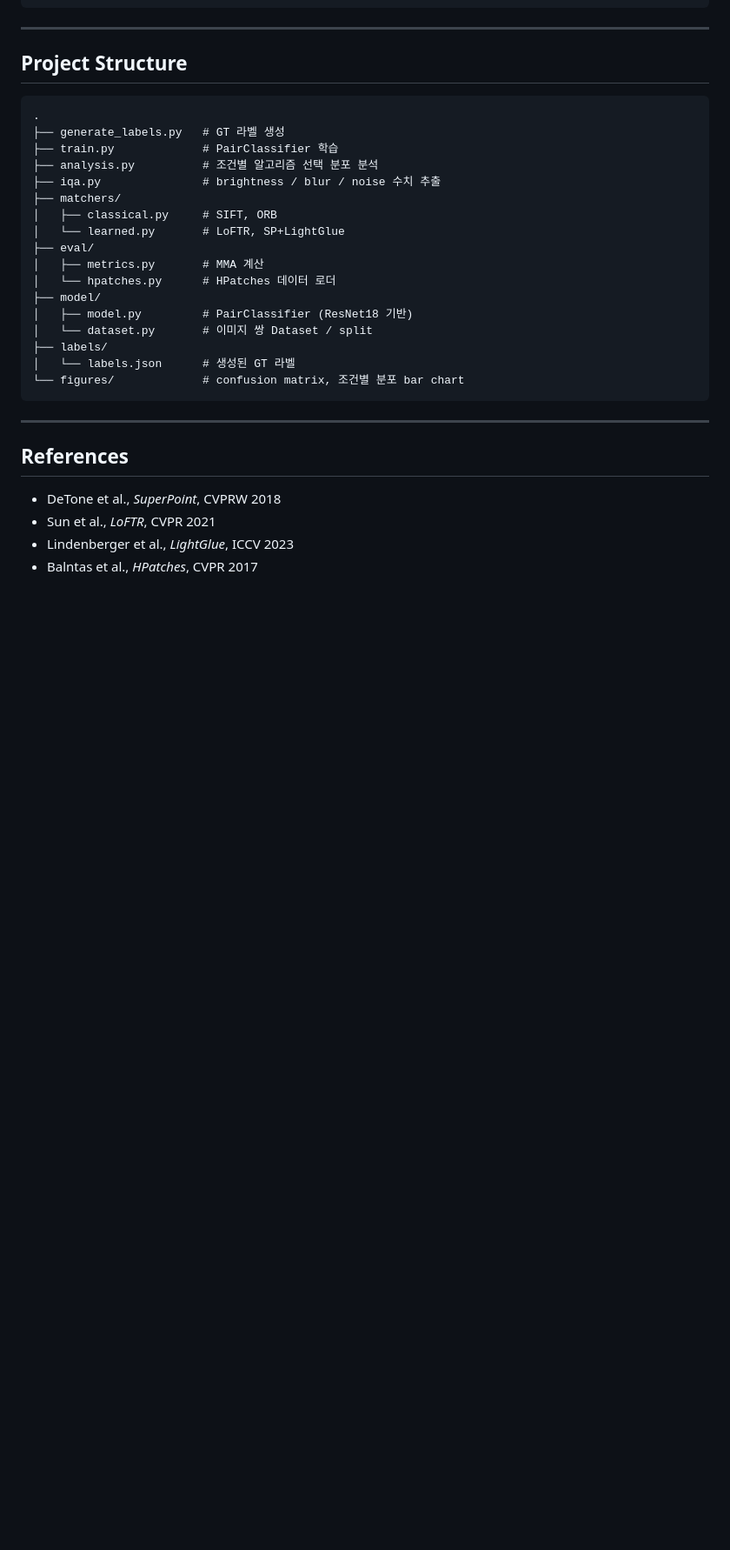
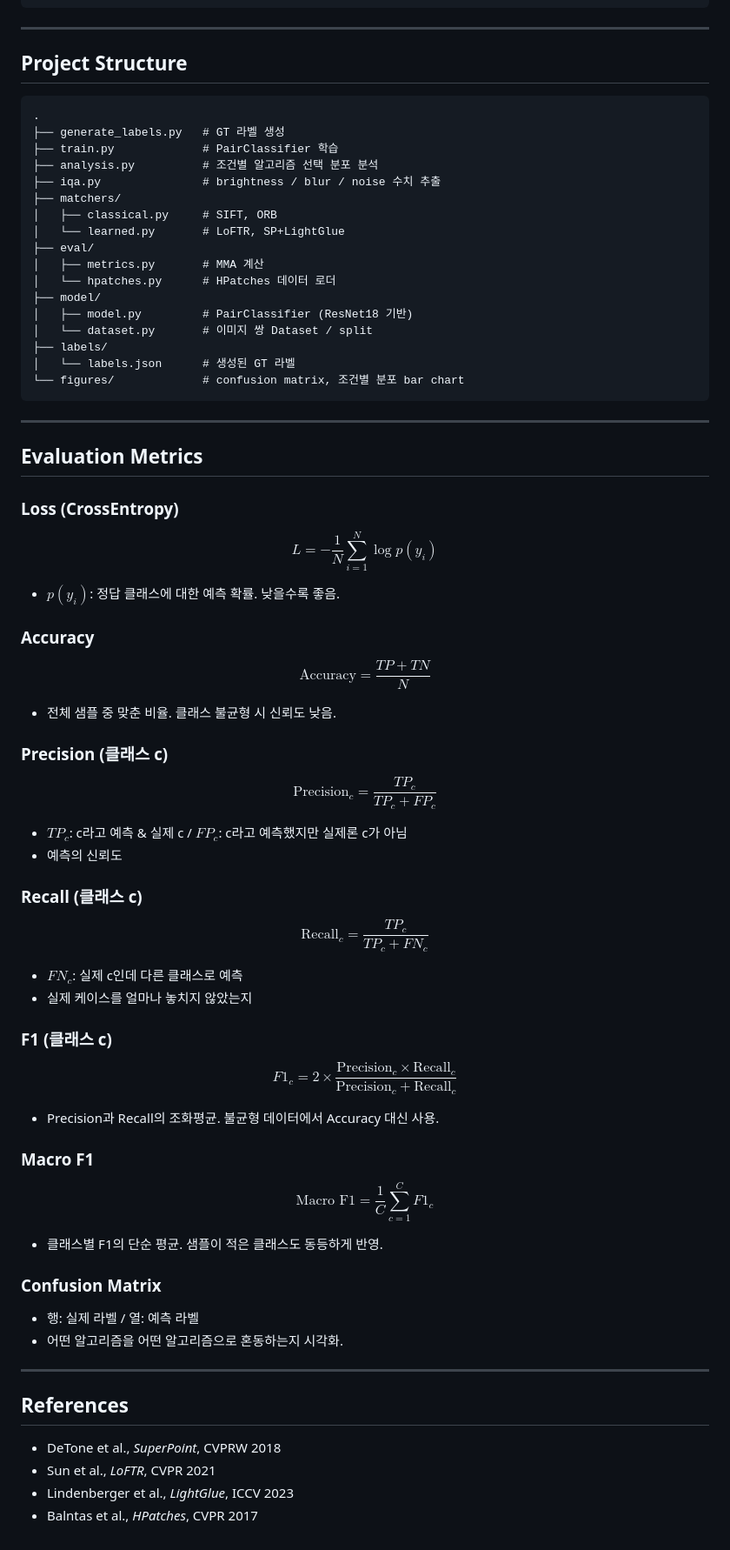
Before and after one commit to gyuwanchoe9-lab/Condition-Aware-Local-Feature-Matching-for-Adverse-Imaging-Conditions, a Markdown page: README.md, the part around the change. Shown at 87% size. Rendered like a GitHub page; blank space fills up the shorter version.

Commit message:
docs : add evaluation metrics and specify the details

```diff
--- a/README.md
+++ b/README.md
@@ -118,6 +118,53 @@ python analysis.py
 
 ---
 
+## Evaluation Metrics
+
+### Loss (CrossEntropy)
+
+$$L = -\frac{1}{N}\sum_{i=1}^{N} \log p(y_i)$$
+
+- $p(y_i)$: 정답 클래스에 대한 예측 확률. 낮을수록 좋음.
+
+### Accuracy
+
+$$\text{Accuracy} = \frac{TP + TN}{N}$$
+
+- 전체 샘플 중 맞춘 비율. 클래스 불균형 시 신뢰도 낮음.
+
+### Precision (클래스 c)
+
+$$\text{Precision}_c = \frac{TP_c}{TP_c + FP_c}$$
+
+- $TP_c$: c라고 예측 & 실제 c / $FP_c$: c라고 예측했지만 실제론 c가 아님
+- 예측의 신뢰도
+
+### Recall (클래스 c)
+
+$$\text{Recall}_c = \frac{TP_c}{TP_c + FN_c}$$
+
+- $FN_c$: 실제 c인데 다른 클래스로 예측
+- 실제 케이스를 얼마나 놓치지 않았는지
+
+### F1 (클래스 c)
+
+$$F1_c = 2 \times \frac{\text{Precision}_c \times \text{Recall}_c}{\text{Precision}_c + \text{Recall}_c}$$
+
+- Precision과 Recall의 조화평균. 불균형 데이터에서 Accuracy 대신 사용.
+
+### Macro F1
+
+$$\text{Macro F1} = \frac{1}{C}\sum_{c=1}^{C} F1_c$$
+
+- 클래스별 F1의 단순 평균. 샘플이 적은 클래스도 동등하게 반영.
+
+### Confusion Matrix
+
+- 행: 실제 라벨 / 열: 예측 라벨
+- 어떤 알고리즘을 어떤 알고리즘으로 혼동하는지 시각화.
+
+---
+
 ## References
 
 - DeTone et al., *SuperPoint*, CVPRW 2018
```
